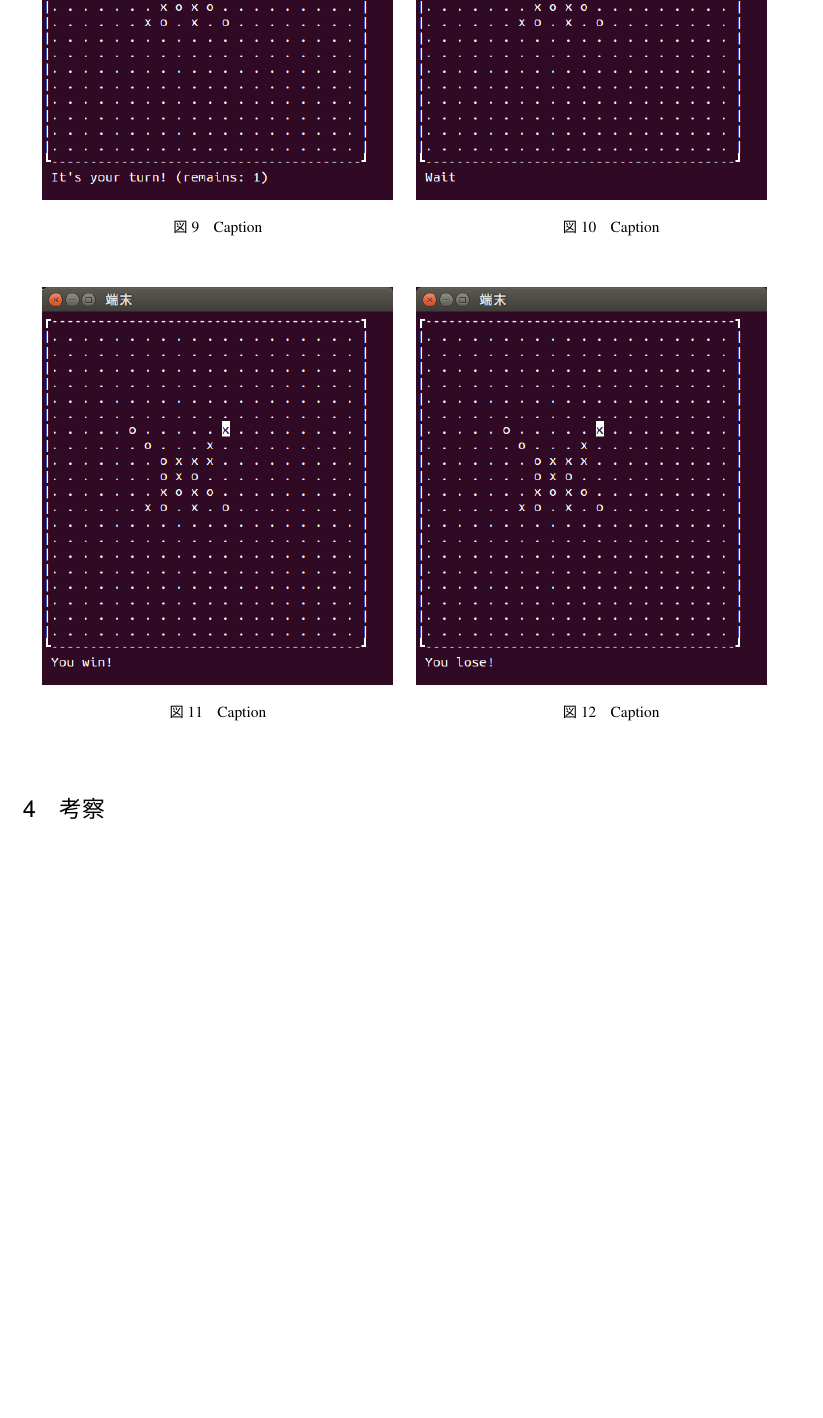
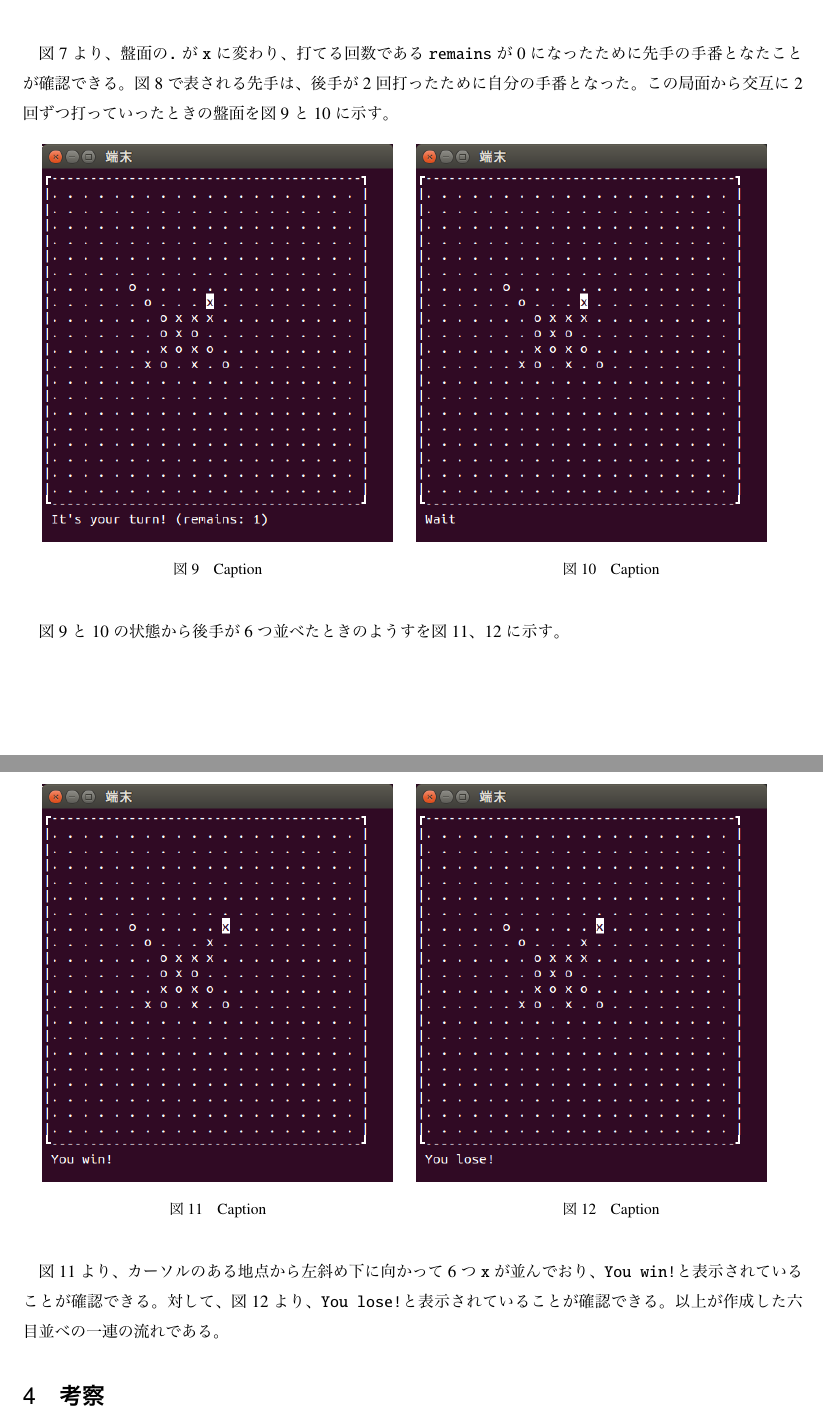
Before and after one commit to tex2e/rokumoku, a LaTeX document (report/report.tex): part of page 15 of 15 before the commit and two parts of pages 15 and 16 of 16 after it, the two joined at a grey line, cut at the place of the change, the shorter picture padded with empty space. The pictures show the PDF file report/report.pdf that the author committed with the source.

Commit message:
add description of connect6 and description of result

```diff
--- a/report/report.tex
+++ b/report/report.tex
@@ -73,4 +74,13 @@ ry} % page margins
 % TODO: どういう風に動作するか
+
+続いて、六目並べのゲームの流れを次に示す。
+\begin{enumerate}
+  \item 先手が1回打つ
+  \item 後手が2回打つ
+  \item 先手が2回打つ
+  \item 2〜3を先手と後手のどちらかが6個の石の連を作るまで続ける
+\end{enumerate}
+このルールに則ることで、先手後手による不公平さが五目並べよりも少なくなる。
 
 % ==============================================================================
 \section{ソースコード}
@@ -196,7 +206,7 @@ client.cであるリスト\ref{code:client.c}では、
     \label{fig:game-start2.png}
   \end{minipage}
 \end{figure}
-
+図\ref{fig:game-start1.png}は後手番となったときのゲーム開始直後の画面である。対して、図\ref{fig:game-start2.png}は先手番となったときのゲーム開始直後の画面である。{\ttfamily It's your turn!}と表示されたことから判別ができる。この盤面から先手が1回打ったときの画面を図\ref{fig:put1-1.png}と\ref{fig:put1-2.png}に示す。
 
 \begin{figure}[H]
   \begin{minipage}{0.5\hsize}
@@ -211,6 +221,7 @@ client.cであるリスト\ref{code:client.c}では、
     \label{fig:put1-2.png}
   \end{minipage}
 \end{figure}
+図\ref{fig:put1-1.png}より、自分の手番となったことが確認できる。先手が表\ref{tab:player-key-mapping}に則って打ったことで、盤面の{\ttfamily .}が{\ttfamily o}に変わっていることが確認できる。図\ref{fig:put1-2.png}で表される先手は、先ほど打ったために自分の手番ではない。この盤面から後手が1回打ったときの画面を図\ref{fig:put2-1.png}と\ref{fig:put2-2.png}に示す。
 
 \begin{figure}[H]
   \begin{minipage}{0.5\hsize}
@@ -225,6 +236,7 @@ client.cであるリスト\ref{code:client.c}では、
     \label{fig:put2-2.png}
   \end{minipage}
 \end{figure}
+図\ref{fig:put2-1.png}より、盤面の{\ttfamily .}が{\ttfamily x}に変わり、打てる回数である{\ttfamily remains}が2から1に減っていることが確認できる。図\ref{fig:put2-2.png}で表される先手は、自分の手番ではない。この盤面から後手が1回打ったときの画面を図\ref{fig:put3-1.png}と\ref{fig:put3-2.png}に示す。
 
 \begin{figure}[H]
   \begin{minipage}{0.5\hsize}
@@ -239,6 +251,7 @@ client.cであるリスト\ref{code:client.c}では、
     \label{fig:put3-2.png}
   \end{minipage}
 \end{figure}
+図\ref{fig:put3-1.png}より、盤面の{\ttfamily .}が{\ttfamily x}に変わり、打てる回数である{\ttfamily remains}が0になったために先手の手番となったことが確認できる。図\ref{fig:put3-2.png}で表される先手は、後手が2回打ったために自分の手番となった。この局面から交互に2回ずつ打っていったときの盤面を図\ref{fig:fin-prev1-1.png}と\ref{fig:fin-prev1-2.png}に示す。
 
 \begin{figure}[H]
   \begin{minipage}{0.5\hsize}
@@ -254,6 +267,7 @@ client.cであるリスト\ref{code:client.c}では、
   \end{minipage}
 \end{figure}
 
+図\ref{fig:fin-prev1-1.png}と\ref{fig:fin-prev1-2.png}の状態から後手が6つ並べたときのようすを図\ref{fig:fin-1.png}、\ref{fig:fin-2.png}に示す。
 \begin{figure}[H]
   \begin{minipage}{0.5\hsize}
     \centering
@@ -267,7 +281,7 @@ client.cであるリスト\ref{code:client.c}では、
     \label{fig:fin-2.png}
   \end{minipage}
 \end{figure}
-
+図\ref{fig:fin-1.png}より、カーソルのある地点から左斜め下に向かって6つ{\ttfamily x}が並んでおり、{\ttfamily You win!}と表示されていることが確認できる。対して、図\ref{fig:fin-2.png}より、{\ttfamily You lose!}と表示されていることが確認できる。以上が作成した六目並べの一連の流れである。
 
 % ==============================================================================
 \section{考察}
```
Also changed, not shown: report/report.pdf, report/report.tex (1 more changed lines).
